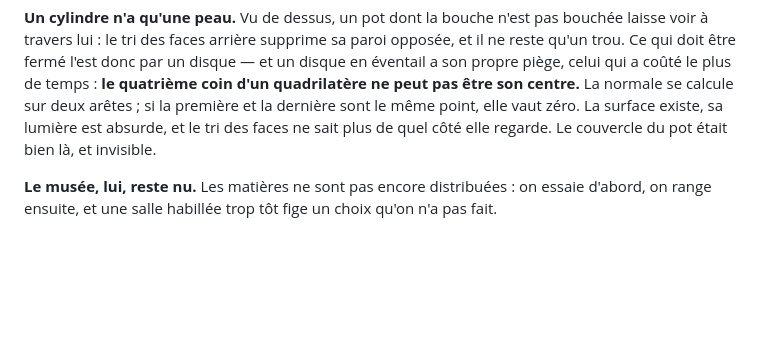
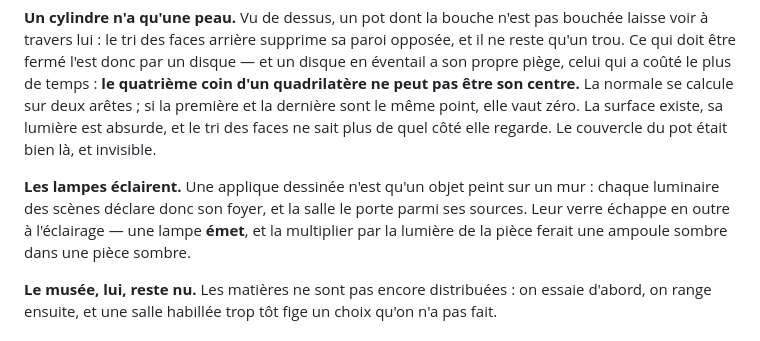
Before and after one commit to Felar59/edifice, a Markdown page: README.md, the part around the change. Rendered like a GitHub page; blank space fills up the shorter version.

Commit message:
une ligne de plus sur les lampes qui éclairent
Co-Authored-By: Claude Opus 5 (1M context) <noreply@anthropic.com>

```diff
--- a/README.md
+++ b/README.md
@@ -833,6 +833,11 @@ piège, celui qui a coûté le plus de temps : **le quatrième coin d'un quadril
 le même point, elle vaut zéro. La surface existe, sa lumière est absurde, et le tri des faces
 ne sait plus de quel côté elle regarde. Le couvercle du pot était bien là, et invisible.
 
+**Les lampes éclairent.** Une applique dessinée n'est qu'un objet peint sur un mur : chaque
+luminaire des scènes déclare donc son foyer, et la salle le porte parmi ses sources. Leur verre
+échappe en outre à l'éclairage — une lampe **émet**, et la multiplier par la lumière de la
+pièce ferait une ampoule sombre dans une pièce sombre.
+
 **Le musée, lui, reste nu.** Les matières ne sont pas encore distribuées : on essaie d'abord,
 on range ensuite, et une salle habillée trop tôt fige un choix qu'on n'a pas fait.
 
```
